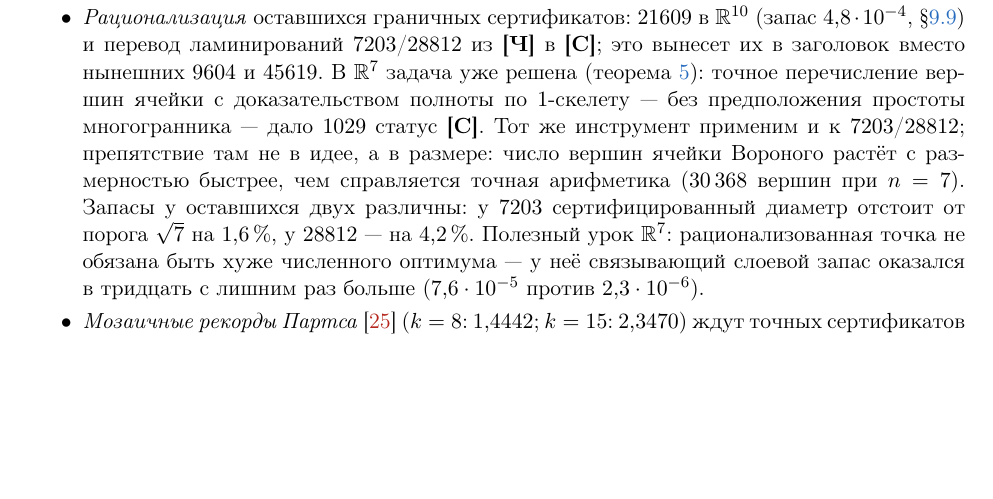
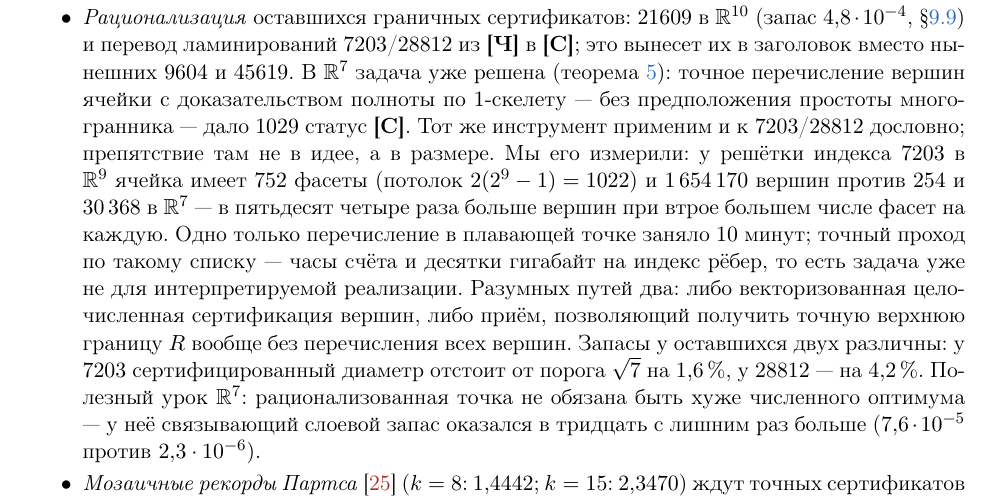
Before and after one commit to ivaleo/Chromatic, a LaTeX paper (paper/chi4-45.tex, which reads paper/sections/open.tex): part of page 49 of 58, cut so that both start at the same text, the shorter picture padded with empty space. Compiled offline with pdfLaTeX.

Commit message:
измерен масштаб точного метода в ℝ⁹: 752 фасеты, 1 654 170 вершин
Фоновая проверка выполнимости для 7203 завершилась. У ячейки Вороного 752
фасеты (потолок 1022) и 1 654 170 вершин — в 54 раза больше, чем 30 368 в ℝ⁷,
при втрое большем числе фасет на вершину. Одно перечисление в плавающей точке
заняло 10 минут.

Вывод для §11: метод переносится дословно, упирается в реализацию, а не в идею.
Прежняя общая фраза «растёт быстрее, чем справляется точная арифметика»
заменена измерением и двумя конкретными путями обхода — векторизованная
целочисленная сертификация вершин либо точная верхняя граница R без
перечисления вершин.

Тестов: 390, все зелёные.

Co-Authored-By: Claude Opus 5 (1M context) <noreply@anthropic.com>
Claude-Session: https://claude.ai/code/session_0157aQsEW1zWfLYRaeD3iaR4

```diff
--- a/paper/sections/open.tex
+++ b/paper/sections/open.tex
@@ -123,11 +123,18 @@ $\R^{10}$ (запас $4{,}8\cdot10^{-4}$, \S\ref{ssec:dim10lam}) и перев
 заголовок вместо нынешних $9604$ и $45619$. В $\R^7$ задача уже решена
 (теорема~\ref{thm:r7ex}): точное перечисление вершин ячейки с доказательством
 полноты по $1$-скелету --- без предположения простоты многогранника --- дало
-$1029$ статус \textbf{[С]}. Тот же инструмент применим и к $7203$/$28812$;
-препятствие там не в идее, а в размере: число вершин ячейки Вороного растёт с
-размерностью быстрее, чем справляется точная арифметика ($30\,368$ вершин при
-$n=7$). Запасы у оставшихся двух различны: у $7203$ сертифицированный диаметр
-отстоит от порога $\sqrt7$ на $1{,}6\,\%$, у $28812$ --- на $4{,}2\,\%$.
+$1029$ статус \textbf{[С]}. Тот же инструмент применим и к $7203$/$28812$
+дословно; препятствие там не в идее, а в размере. Мы его измерили: у решётки
+индекса $7203$ в $\R^9$ ячейка имеет $752$ фасеты (потолок $2(2^9-1)=1022$) и
+$1\,654\,170$ вершин против $254$ и $30\,368$ в $\R^7$ --- в пятьдесят четыре
+раза больше вершин при втрое большем числе фасет на каждую. Одно только
+перечисление в плавающей точке заняло $10$ минут; точный проход по такому
+списку --- часы счёта и десятки гигабайт на индекс рёбер, то есть задача уже не
+для интерпретируемой реализации. Разумных путей два: либо векторизованная
+целочисленная сертификация вершин, либо приём, позволяющий получить точную
+верхнюю границу $R$ вообще без перечисления всех вершин. Запасы у оставшихся
+двух различны: у $7203$ сертифицированный диаметр отстоит от порога $\sqrt7$ на
+$1{,}6\,\%$, у $28812$ --- на $4{,}2\,\%$.
 Полезный урок $\R^7$: рационализованная точка не обязана быть хуже численного
 оптимума --- у неё связывающий слоевой запас оказался в тридцать с лишним раз
 больше ($7{,}6\cdot10^{-5}$ против $2{,}3\cdot10^{-6}$).
```
Also changed, not shown: paper/chi4-45.pdf.
